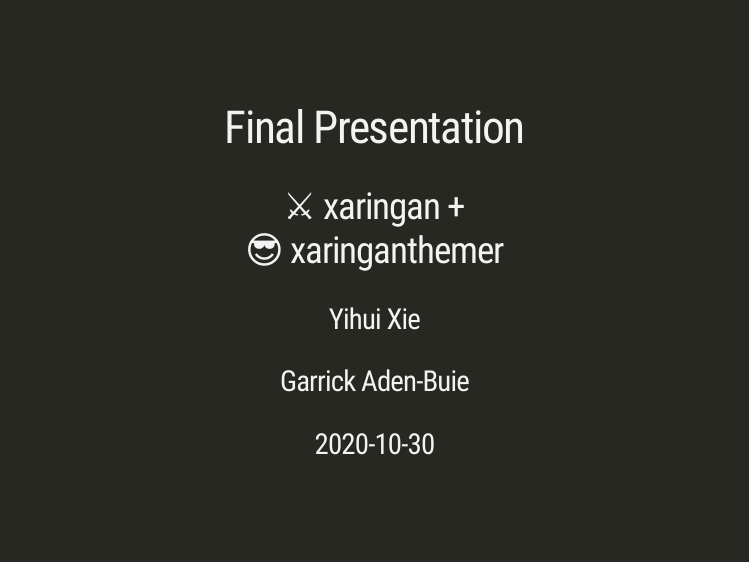
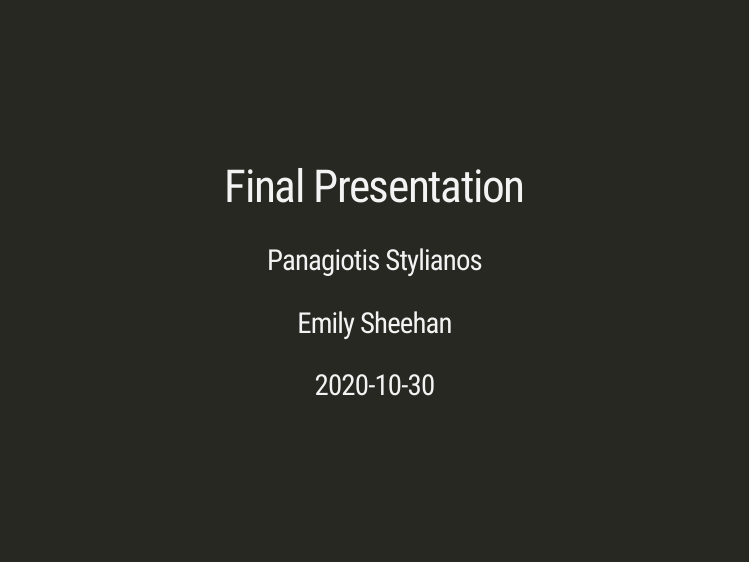
Before and after one commit to petestylianos/5523_presentation, an R Markdown document (presentation.Rmd): page 1 of 6. Rendered offline with R 4.5, knitr and Pandoc, with nearby package versions; the slides are laid out offline by our stand-in for remark.js, each with all of its steps uncovered, in fonts that may differ from those the slides ask for, and without slide numbers, shadows or browser add-ons; some code elsewhere in the file could not run offline; a font, style sheet, LaTeX package, included part or bibliography that could not be used is replaced or left out.

Commit message:
changing the presentation title

```diff
--- a/presentation.Rmd
+++ b/presentation.Rmd
@@ -1,9 +1,9 @@
 ---
 title: "Final Presentation"
-subtitle: "&#x2694;&#xFE0F; xaringan +<br/>&#x1F60E; xaringanthemer"
+subtitle: ""
 author:
-  - "Yihui Xie"
-  - "Garrick Aden-Buie"
+  - "Panagiotis Stylianos"
+  - "Emily Sheehan"
 date: '`r Sys.Date()`'
 output:
   xaringan::moon_reader:
```
Also changed, not shown: presentation.html (added), 1 other file.
